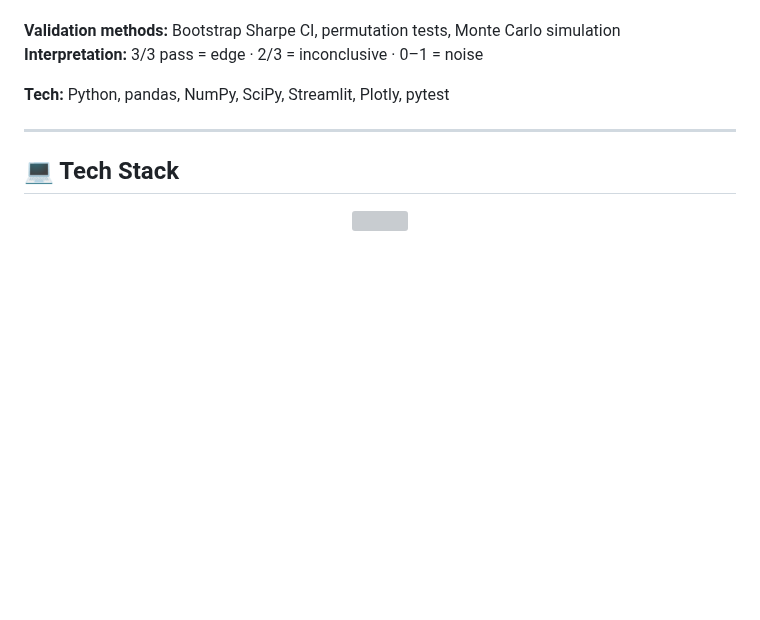
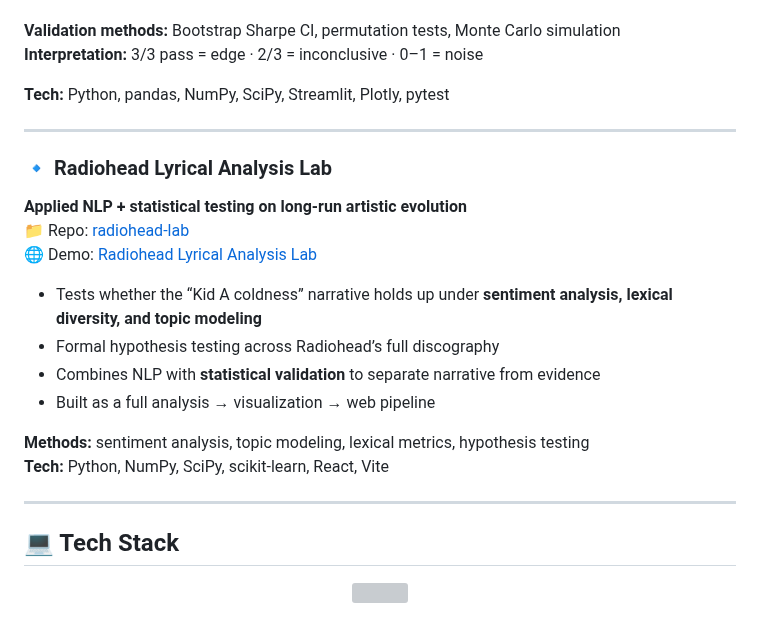
Before and after one commit to Hussain0327/Hussain0327, a Markdown page: README.md, the part around the change. GitHub-like rendering; blank space fills up the shorter version; grey boxes are pictures that could not be loaded.

Commit message:
Add Radiohead Lyrical Analysis Lab section to README
Added a new section for the Radiohead Lyrical Analysis Lab, detailing its purpose, methods, and technologies used.

```diff
--- a/README.md
+++ b/README.md
@@ -84,6 +84,20 @@ Right now I’m focused on:
 
 ---
 
+### 🔹 Radiohead Lyrical Analysis Lab
+**Applied NLP + statistical testing on long-run artistic evolution**
+📁 Repo: [radiohead-lab](https://github.com/Hussain0327/radiohead-lab)
+🌐 Demo: [Radiohead Lyrical Analysis Lab](https://radiohead-lab.vercel.app)
+
+- Tests whether the “Kid A coldness” narrative holds up under **sentiment analysis, lexical diversity, and topic modeling**
+- Formal hypothesis testing across Radiohead’s full discography
+- Combines NLP with **statistical validation** to separate narrative from evidence
+- Built as a full analysis → visualization → web pipeline
+
+**Methods:** sentiment analysis, topic modeling, lexical metrics, hypothesis testing
+**Tech:** Python, NumPy, SciPy, scikit-learn, React, Vite
+
+---
 ## 💻 Tech Stack
 
 <p align="center">
```
